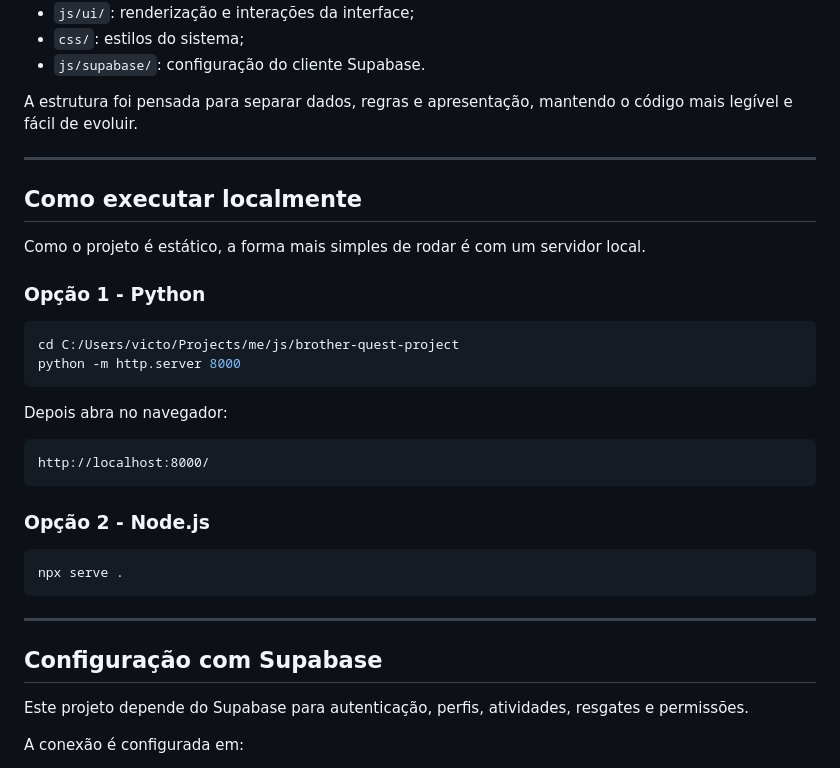
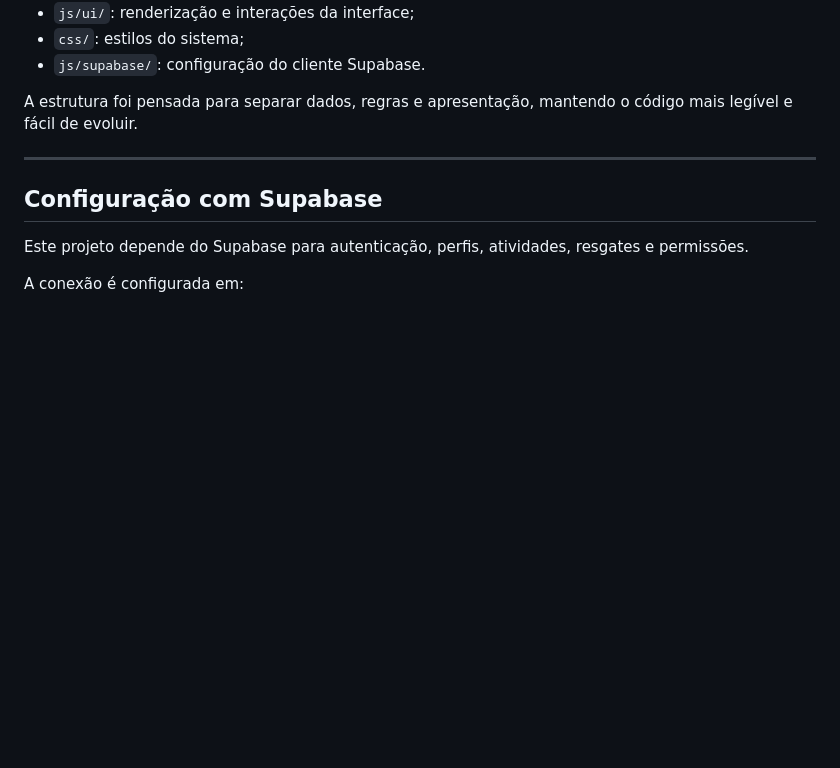
Before and after one commit to VictorPedroza/brother-quest-project, a Markdown page: README.md, the part around the change. GitHub-like rendering; blank space fills up the shorter version.

Commit message:
📚 docs:: Remove how to run on localhost

````diff
--- a/README.md
+++ b/README.md
@@ -107,31 +107,6 @@ A estrutura foi pensada para separar dados, regras e apresentação, mantendo o
 
 ---
 
-## Como executar localmente
-
-Como o projeto é estático, a forma mais simples de rodar é com um servidor local.
-
-### Opção 1 - Python
-
-```bash
-cd C:/Users/victo/Projects/me/js/brother-quest-project
-python -m http.server 8000
-```
-
-Depois abra no navegador:
-
-```text
-http://localhost:8000/
-```
-
-### Opção 2 - Node.js
-
-```bash
-npx serve .
-```
-
----
-
 ## Configuração com Supabase
 
 Este projeto depende do Supabase para autenticação, perfis, atividades, resgates e permissões.
````
